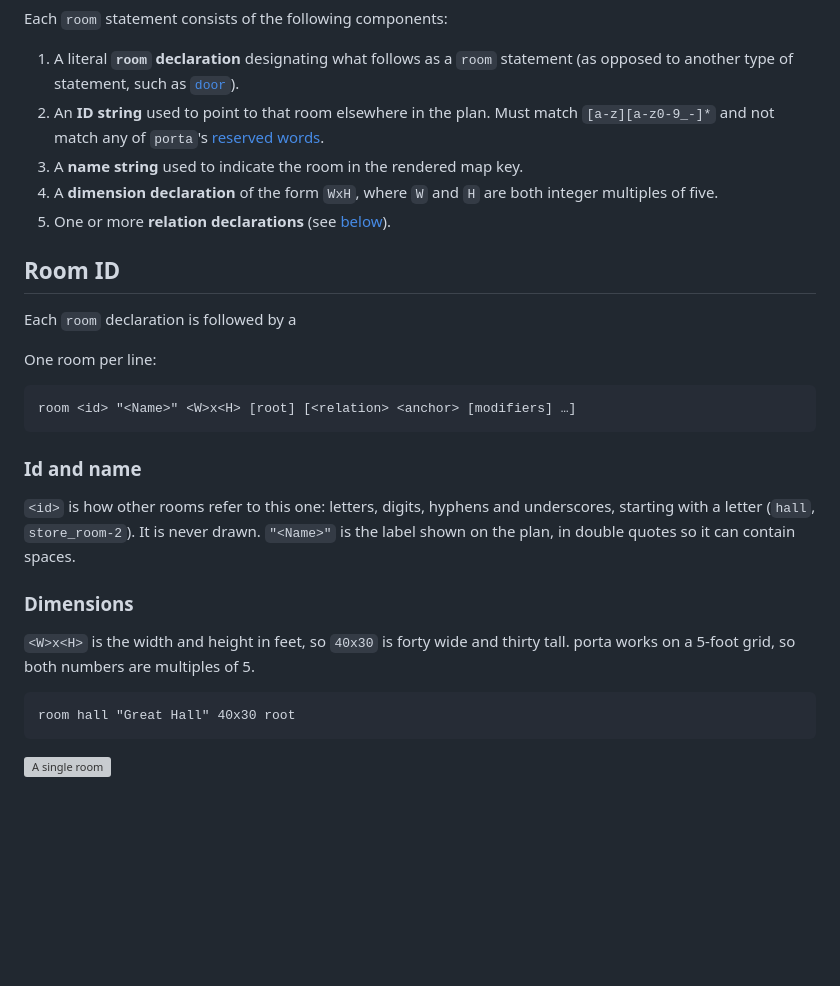
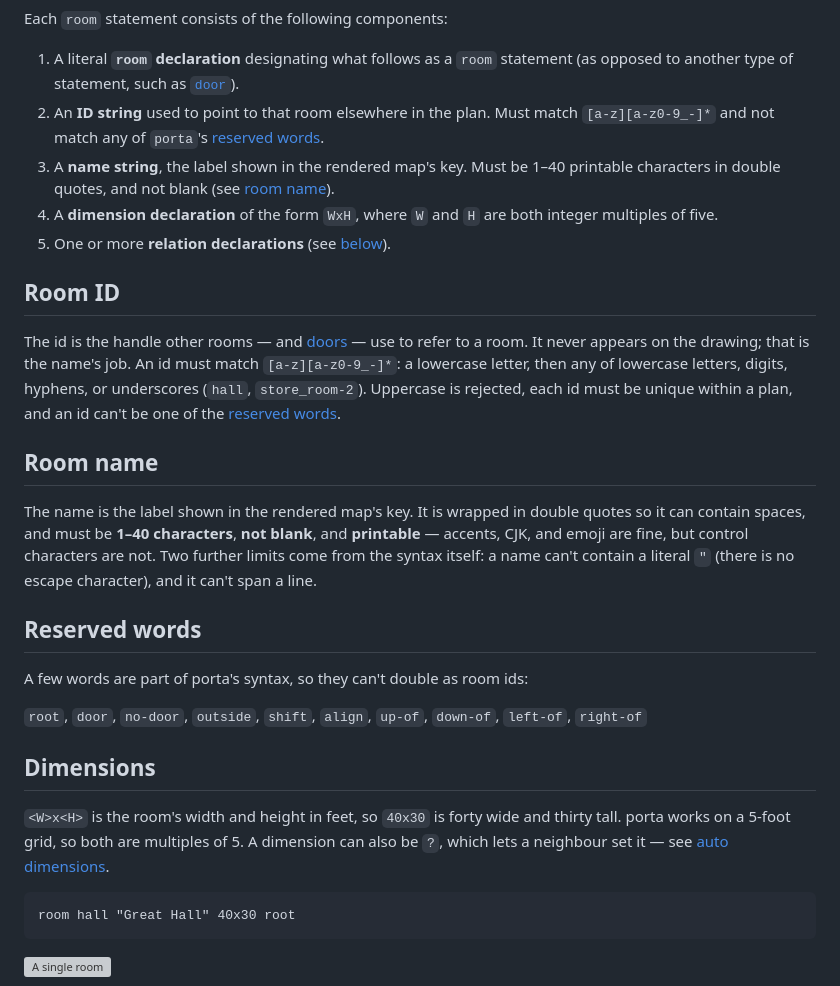
Before and after one commit to willbradshaw/porta, a Markdown page: docs/room.md, the part around the change. GitHub-like rendering; blank space fills up the shorter version; grey boxes are pictures that could not be loaded.

Commit message:
docs: fill in the room schema criteria
Finish the room-statement breakdown and add Room ID, Room name, Reserved words,
and Dimensions sections in place of the placeholder scaffolding. Documents the
shipped rules: an id matches [a-z][a-z0-9_-]* and is not a reserved word; a name
is 1-40 printable, non-blank characters in double quotes. Also carries the
in-progress intro and NOTE/WARNING callouts.

Co-Authored-By: Claude Opus 4.8 (1M context) <noreply@anthropic.com>

````diff
--- a/docs/room.md
+++ b/docs/room.md
@@ -36,31 +36,40 @@ Each `room` statement consists of the following components:
 
 1. A literal **`room` declaration** designating what follows as a `room` statement (as opposed to another type of statement, such as [`door`](door.md)).
 2. An **ID string** used to point to that room elsewhere in the plan. Must match `[a-z][a-z0-9_-]*` and not match any of `porta`'s [reserved words](#reserved-words).
-3. A **name string** used to indicate the room in the rendered map key.
+3. A **name string**, the label shown in the rendered map's key. Must be 1–40 printable characters in double quotes, and not blank (see [room name](#room-name)).
 4. A **dimension declaration** of the form `WxH`, where `W` and `H` are both integer multiples of five.
 5. One or more **relation declarations** (see [below](#relations)).
 
 ## Room ID
 
-Each `room` declaration is followed by a
+The id is the handle other rooms — and [doors](door.md) — use to refer to a
+room. It never appears on the drawing; that is the name's job. An id must match
+`[a-z][a-z0-9_-]*`: a lowercase letter, then any of lowercase letters, digits,
+hyphens, or underscores (`hall`, `store_room-2`). Uppercase is rejected, each id
+must be unique within a plan, and an id can't be one of the
+[reserved words](#reserved-words).
 
-One room per line:
+## Room name
 
-```text
-room <id> "<Name>" <W>x<H> [root] [<relation> <anchor> [modifiers] …]
-```
+The name is the label shown in the rendered map's key. It is wrapped in double
+quotes so it can contain spaces, and must be **1–40 characters**, **not blank**,
+and **printable** — accents, CJK, and emoji are fine, but control characters are
+not. Two further limits come from the syntax itself: a name can't contain a
+literal `"` (there is no escape character), and it can't span a line.
 
-### Id and name
+## Reserved words
 
-`<id>` is how other rooms refer to this one: letters, digits, hyphens and
-underscores, starting with a letter (`hall`, `store_room-2`). It is never drawn.
-`"<Name>"` is the label shown on the plan, in double quotes so it can contain
-spaces.
+A few words are part of porta's syntax, so they can't double as room ids:
 
-### Dimensions
+`root`, `door`, `no-door`, `outside`, `shift`, `align`, `up-of`, `down-of`,
+`left-of`, `right-of`
 
-`<W>x<H>` is the width and height in feet, so `40x30` is forty wide and thirty
-tall. porta works on a 5-foot grid, so both numbers are multiples of 5.
+## Dimensions
+
+`<W>x<H>` is the room's width and height in feet, so `40x30` is forty wide and
+thirty tall. porta works on a 5-foot grid, so both are multiples of 5. A
+dimension can also be `?`, which lets a neighbour set it — see
+[auto dimensions](#auto-dimensions).
 
 ```porta img/dimensions.svg
 room hall "Great Hall" 40x30 root
````
